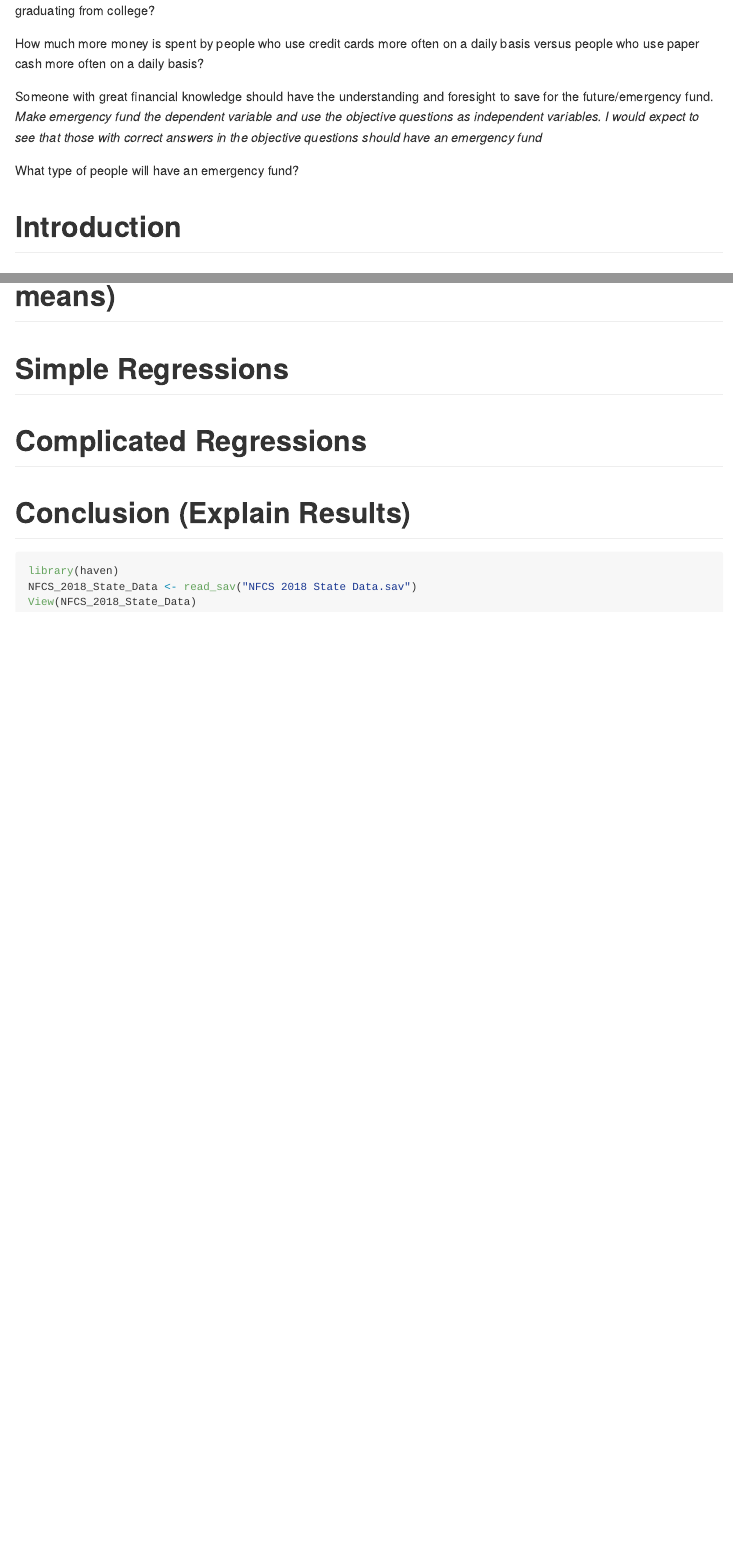
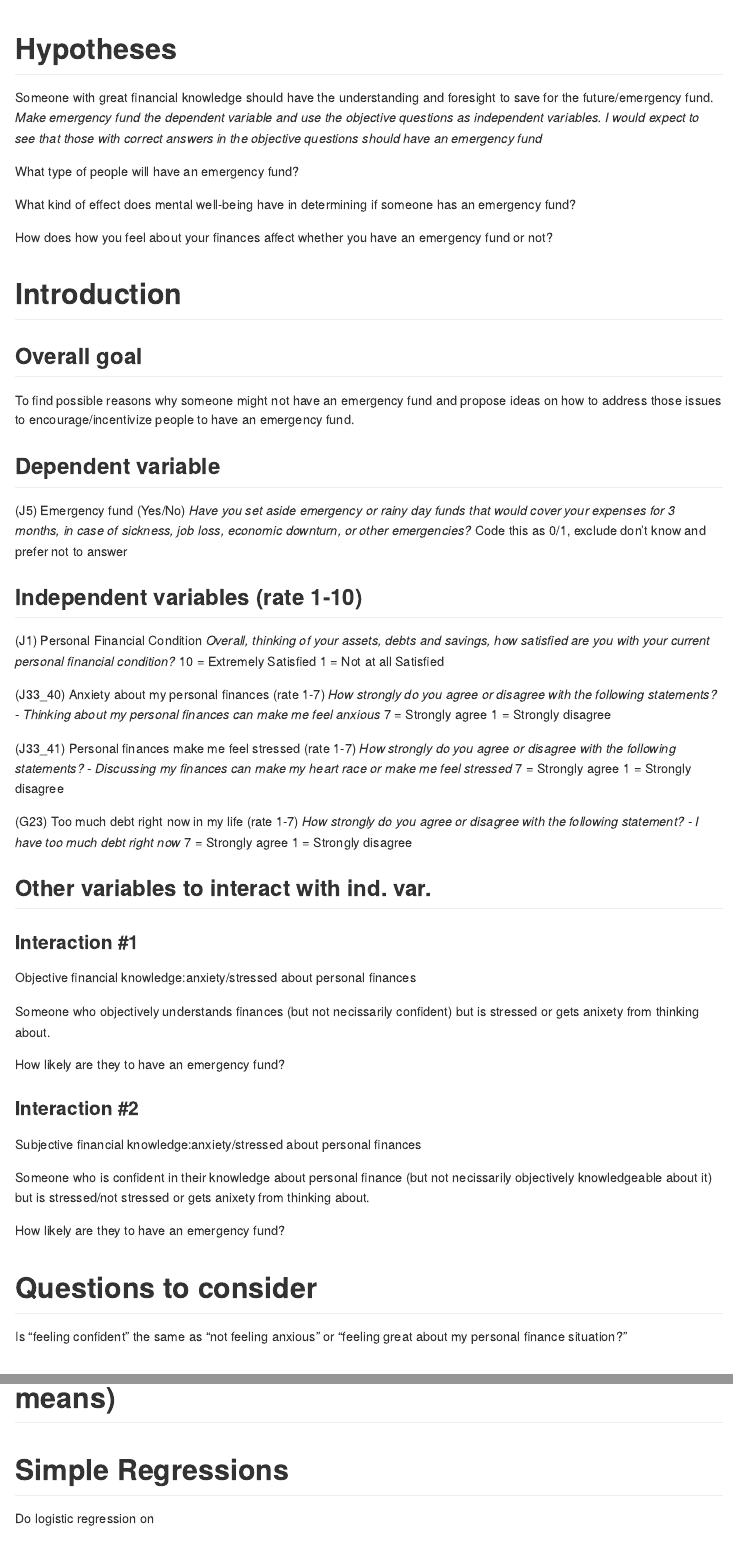
Before and after one commit to kieran168/Psychological-effects-on-Emergency-Savings, an R Markdown document (Final_Project.Rmd): the page in a window 1100 px wide, from 390 px down before the commit and from 130 px down after it, and a second part further down, joined at a grey line. The pictures show the output file Final_Project.md that the author committed with the source, drawn offline in the style of GitHub.

Commit message:
Commit for the day 12/7/2020

```diff
--- a/Final_Project.Rmd
+++ b/Final_Project.Rmd
@@ -16,12 +7,66 @@ How much more income is earned by someone who has taken a personal finance cours
-How much more money is spent by people who use credit cards more often on a daily basis versus people who use paper cash more often on a daily basis?
-
+# Hypotheses
 Someone with great financial knowledge should have the understanding and foresight to save for the future/emergency fund.
 *Make emergency fund the dependent variable and use the objective questions as independent variables. I would expect to see that those with correct answers in the objective questions should have an emergency fund*
 
 What type of people will have an emergency fund?
 
+What kind of effect does mental well-being have in determining if someone has an emergency fund?
+
+How does how you feel about your finances affect whether you have an emergency fund or not?
+
 
 # Introduction
+## Overall goal
+To find possible reasons why someone might not have an emergency fund and propose ideas on how to address those issues to encourage/incentivize people to have an emergency fund.
+
+## Dependent variable
+(J5) Emergency fund (Yes/No)
+*Have you set aside emergency or rainy day funds that would cover your expenses for 3 months, in case of sickness, job loss, economic downturn, or other emergencies?*
+Code this as 0/1, exclude don't know and prefer not to answer
+
+## Independent variables (rate 1-10)
+(J1) Personal Financial Condition
+*Overall, thinking of your assets, debts and savings, how satisfied are you with your current personal financial condition?*
+10 = Extremely Satisfied
+1 = Not at all Satisfied
+
+(J33_40) Anxiety about my personal finances (rate 1-7)
+*How strongly do you agree or disagree with the following statements? - Thinking about my personal finances can make me feel anxious*
+7 = Strongly agree
+1 = Strongly disagree
+
+(J33_41) Personal finances make me feel stressed (rate 1-7)
+*How strongly do you agree or disagree with the following statements? - Discussing my finances can make my heart race or make me feel stressed*
+7 = Strongly agree
+1 = Strongly disagree
+
+
+(G23) Too much debt right now in my life (rate 1-7)
+*How strongly do you agree or disagree with the following statement? - I have too much debt right now*
+7 = Strongly agree
+1 = Strongly disagree
+
+
+## Other variables to interact with ind. var.
+### Interaction #1
+Objective financial knowledge:anxiety/stressed about personal finances
+
+Someone who objectively understands finances (but not necissarily confident) but is stressed or gets anixety from thinking about.
+
+How likely are they to have an emergency fund?
+
+### Interaction #2
+Subjective financial knowledge:anxiety/stressed about personal finances
+
+Someone who is confident in their knowledge about personal finance (but not necissarily objectively knowledgeable about it) but is stressed/not stressed or gets anixety from thinking about.
+
+How likely are they to have an emergency fund?
+
+
+
+
+# Questions to consider
+Is "feeling confident" the same as "not feeling anxious" or "feeling great about my personal finance situation?"
 
 
 # Literature Review
@@ -152,7 +206,7 @@ Subjective financial knowledge, financial confidence, and savings account owners
 
 
 # Simple Regressions
-
+Do logistic regression on
 
 # Complicated Regressions
 
```
Also changed, not shown: Final_Project.md, Final_Project.Rmd (43 more changed lines).
